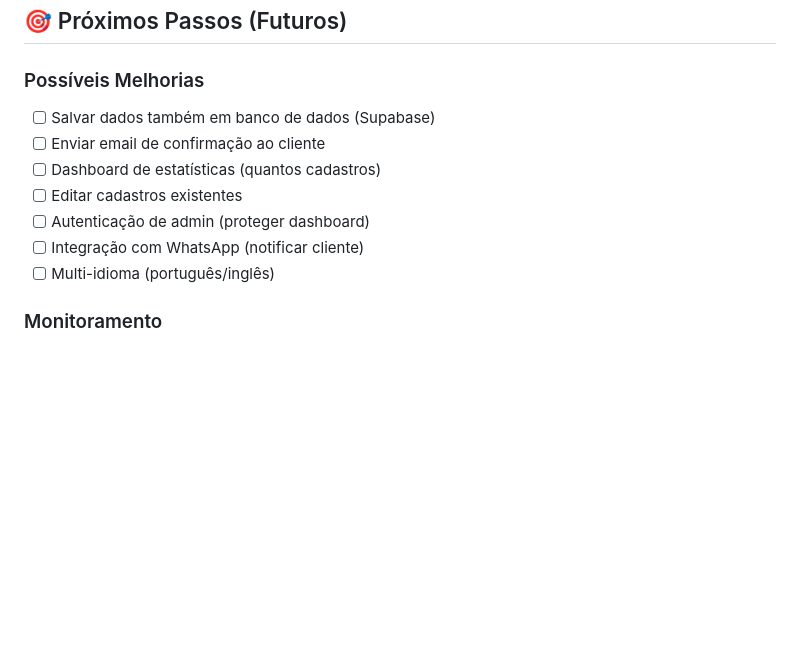
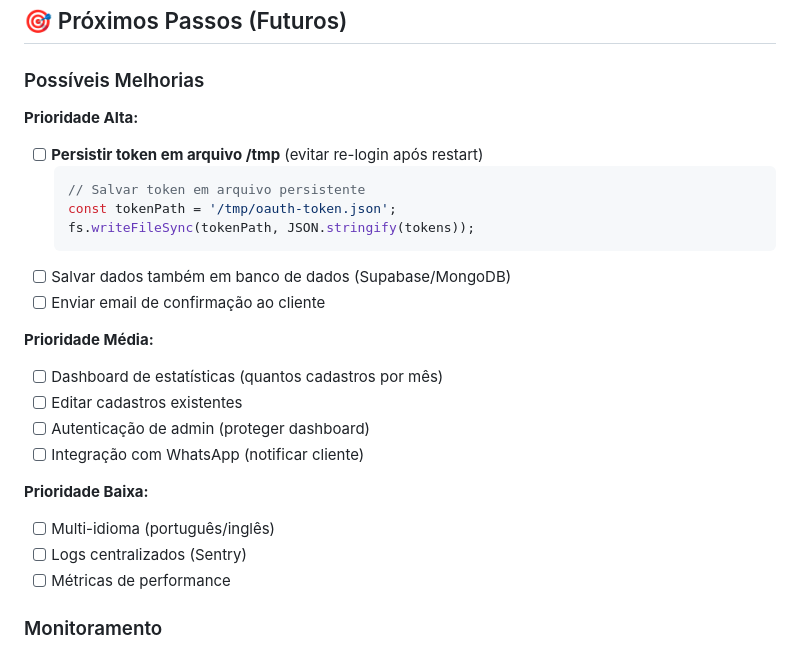
Before and after one commit to alexandrearrudamoreira/cadastro-clientes-clube-blindado, a Markdown page: README.md, the part around the change. Drawn GitHub-style; blank space fills up the shorter version.

Commit message:
docs: clarify token persistence limitation and future solutions

````diff
--- a/README.md
+++ b/README.md
@@ -491,13 +491,27 @@ submitBtn.textContent = 'Salvar Cadastro';
 ## 🎯 Próximos Passos (Futuros)
 
 ### Possíveis Melhorias
-- [ ] Salvar dados também em banco de dados (Supabase)
+
+**Prioridade Alta:**
+- [ ] **Persistir token em arquivo /tmp** (evitar re-login após restart)
+  ```javascript
+  // Salvar token em arquivo persistente
+  const tokenPath = '/tmp/oauth-token.json';
+  fs.writeFileSync(tokenPath, JSON.stringify(tokens));
+  ```
+- [ ] Salvar dados também em banco de dados (Supabase/MongoDB)
 - [ ] Enviar email de confirmação ao cliente
-- [ ] Dashboard de estatísticas (quantos cadastros)
+
+**Prioridade Média:**
+- [ ] Dashboard de estatísticas (quantos cadastros por mês)
 - [ ] Editar cadastros existentes
 - [ ] Autenticação de admin (proteger dashboard)
 - [ ] Integração com WhatsApp (notificar cliente)
+
+**Prioridade Baixa:**
 - [ ] Multi-idioma (português/inglês)
+- [ ] Logs centralizados (Sentry)
+- [ ] Métricas de performance
 
 ### Monitoramento
 - [ ] Setup de logs centralizados (Sentry)
````
Also changed, not shown: TROUBLESHOOTING.md (+38 -0 lines).
